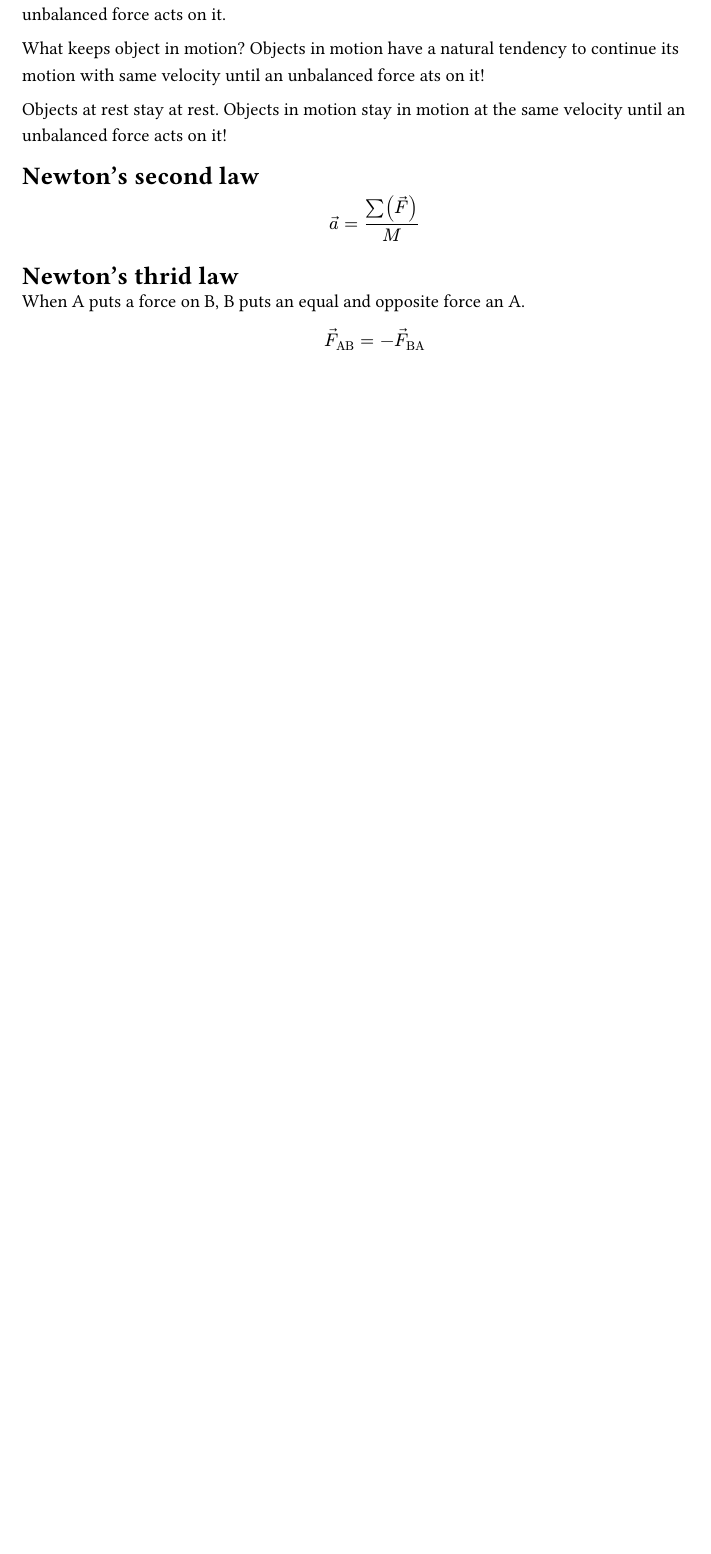
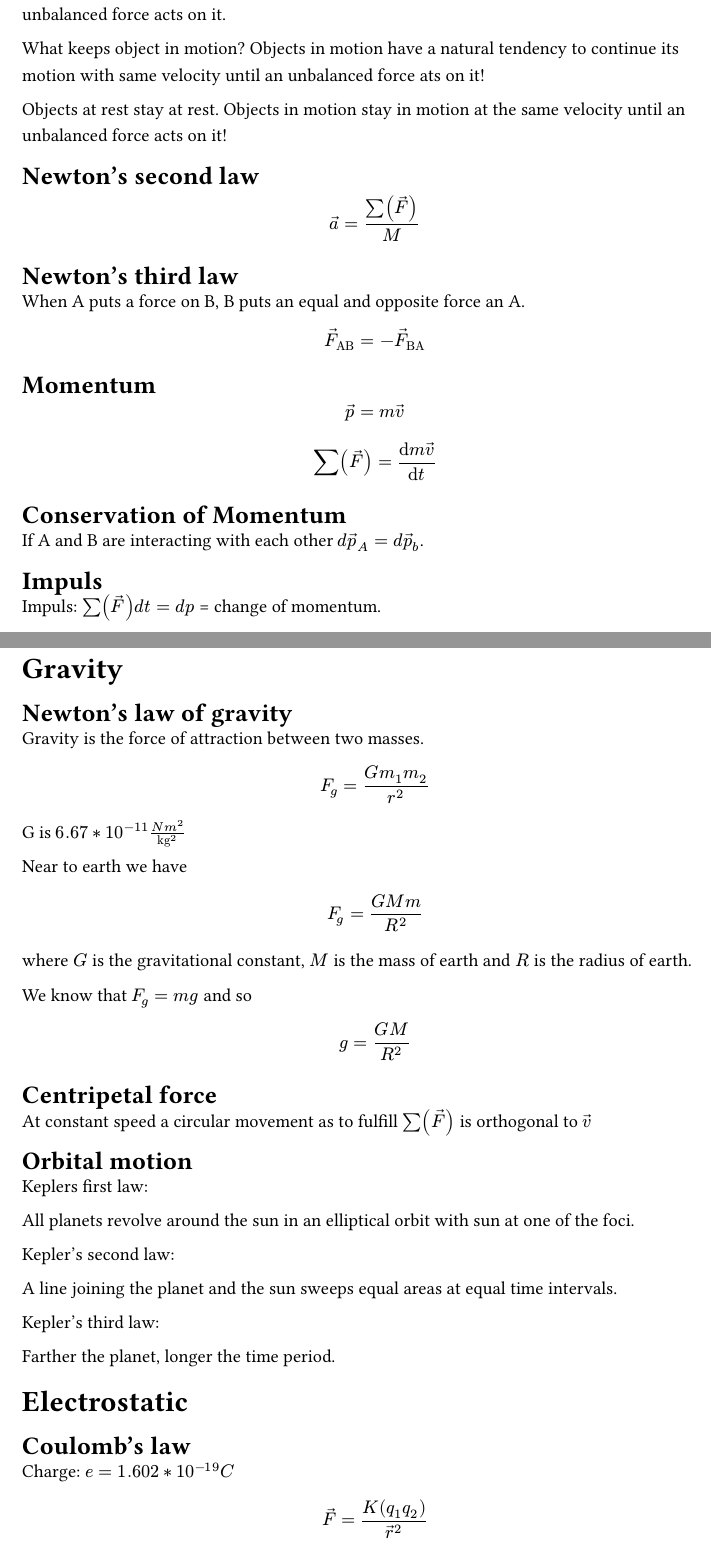
Before and after one commit to stschulte1967/documentation, a Typst document (high-school-physics/01mechanics.typ): part of page 2 of 2 before the commit and two parts of pages 2 and 3 of 4 after it, the two joined at a grey line, cut so that both start at the same text, the shorter picture padded with empty space. The pictures show the PDF file high-school-physics/01mechanics.pdf that the author committed with the source.

Commit message:
after merge

```diff
--- a/high-school-physics/01mechanics.typ
+++ b/high-school-physics/01mechanics.typ
@@ -78,3 +78,63 @@ $ arrow(a) = sum(arrow(F))/M $
 When A puts a force on B, B puts an equal and opposite force an A.
 
 $ arrow(F)_"AB" = - arrow(F)_"BA" $
+
+== Momentum
+
+$ arrow(p) = m arrow(v) $
+
+$ sum(arrow(F)) = dv(m arrow(v), t) $
+
+== Conservation of Momentum
+
+If A and B are interacting with each other $d arrow(p)_A = d arrow(p)_b$.
+
+== Impuls
+
+Impuls: $sum(arrow(F)) d t = d p$ = change of momentum.
+
+= Gravity
+
+== Newton's law of gravity
+
+Gravity is the force of attraction between two masses.
+
+$ F_g = (G m_1 m_2)/(r^2) $
+
+G is $6.67 * 10^(-11) (N m^2)/("kg"^2)$
+
+Near to earth we have
+
+$ F_g = (G M m)/(R^2) $
+
+where $G$ is the gravitational constant, $M$ is the mass of earth and $R$ is the radius of earth.
+
+We know that $F_g = m g$ and so
+
+$ g = (G M)/(R^2) $
+
+== Centripetal force
+
+At constant speed a circular movement as to fulfill $sum(arrow(F))$ is orthogonal to $arrow(v)$
+
+== Orbital motion
+
+Keplers first law:
+
+All planets revolve around the sun in an elliptical orbit with sun at one of the foci.
+
+Kepler's second law:
+
+A line joining the planet and the sun sweeps equal areas at equal time intervals.
+
+Kepler's third law:
+
+Farther the planet, longer the time period.
+
+= Electrostatic
+
+== Coulomb's law
+
+Charge: $e = 1.602 * 10^(-19)C$
+
+$ arrow(F) = K(q_1 q_2)/(arrow(r)^2) $
```
Also changed, not shown: high-school-physics/01mechanics.pdf, high-school-physics/01mechanics.typ (22 more changed lines).
